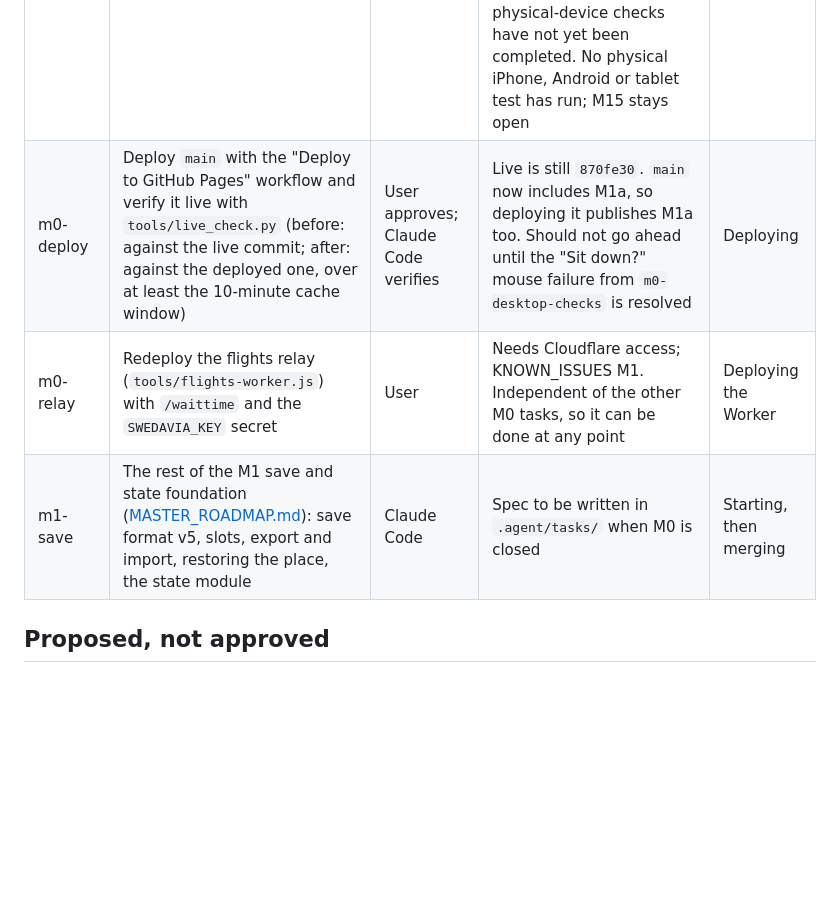
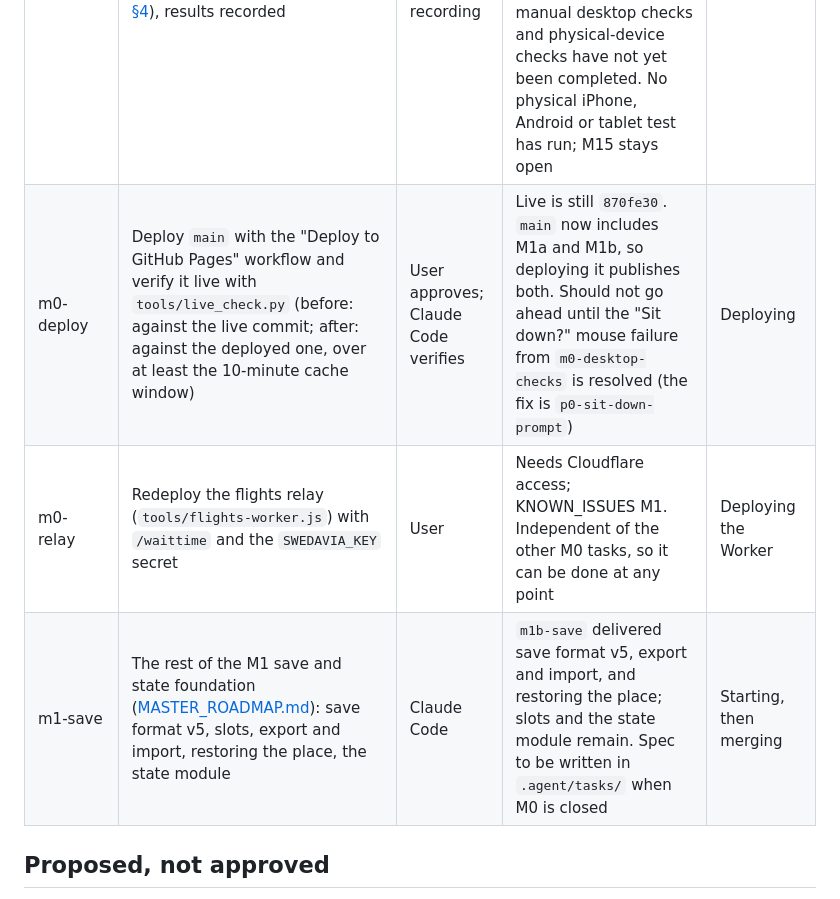
Before and after one commit to seunajetomobi/stockholm-life, a Markdown page: .agent/QUEUE.md, the part around one of its changes. Drawn GitHub-style; blank space fills up the shorter version.

```diff
--- a/.agent/QUEUE.md
+++ b/.agent/QUEUE.md
@@ -21,7 +23,7 @@ In order. Apart from the part of `m0-devices` noted below, none of these has sta
 | m0-devices | Real-device checks of the pendeltåg camera and the message strip ([TEST_PLAN.md §4](../docs/TEST_PLAN.md)), results recorded | User, with Claude Code recording | Follows `m0-desktop-checks`. Needs a real iPhone, Android phone and tablet. Seated-train comparison done on one laptop ([TEST_PLAN.md §6](../docs/TEST_PLAN.md)). A manual desktop session took place on 2026-11-02. Remaining manual desktop checks and physical-device checks have not yet been completed. No physical iPhone, Android or tablet test has run; M15 stays open | — |
-| m0-deploy | Deploy `main` with the "Deploy to GitHub Pages" workflow and verify it live with `tools/live_check.py` (before: against the live commit; after: against the deployed one, over at least the 10-minute cache window) | User approves; Claude Code verifies | Live is still `870fe30`. `main` now includes M1a, so deploying it publishes M1a too. Should not go ahead until the "Sit down?" mouse failure from `m0-desktop-checks` is resolved | Deploying |
+| m0-deploy | Deploy `main` with the "Deploy to GitHub Pages" workflow and verify it live with `tools/live_check.py` (before: against the live commit; after: against the deployed one, over at least the 10-minute cache window) | User approves; Claude Code verifies | Live is still `870fe30`. `main` now includes M1a and M1b, so deploying it publishes both. Should not go ahead until the "Sit down?" mouse failure from `m0-desktop-checks` is resolved (the fix is `p0-sit-down-prompt`) | Deploying |
 | m0-relay | Redeploy the flights relay (`tools/flights-worker.js`) with `/waittime` and the `SWEDAVIA_KEY` secret | User | Needs Cloudflare access; KNOWN_ISSUES M1. Independent of the other M0 tasks, so it can be done at any point | Deploying the Worker |
-| m1-save | The rest of the M1 save and state foundation ([MASTER_ROADMAP.md](../docs/MASTER_ROADMAP.md#m1--save-and-state-foundation)): save format v5, slots, export and import, restoring the place, the state module | Claude Code | Spec to be written in `.agent/tasks/` when M0 is closed | Starting, then merging |
+| m1-save | The rest of the M1 save and state foundation ([MASTER_ROADMAP.md](../docs/MASTER_ROADMAP.md#m1--save-and-state-foundation)): save format v5, slots, export and import, restoring the place, the state module | Claude Code | `m1b-save` delivered save format v5, export and import, and restoring the place; slots and the state module remain. Spec to be written in `.agent/tasks/` when M0 is closed | Starting, then merging |
 
 ## Proposed, not approved
 
```
Also changed, not shown: other parts of .agent/QUEUE.md (+19 -3 lines).
